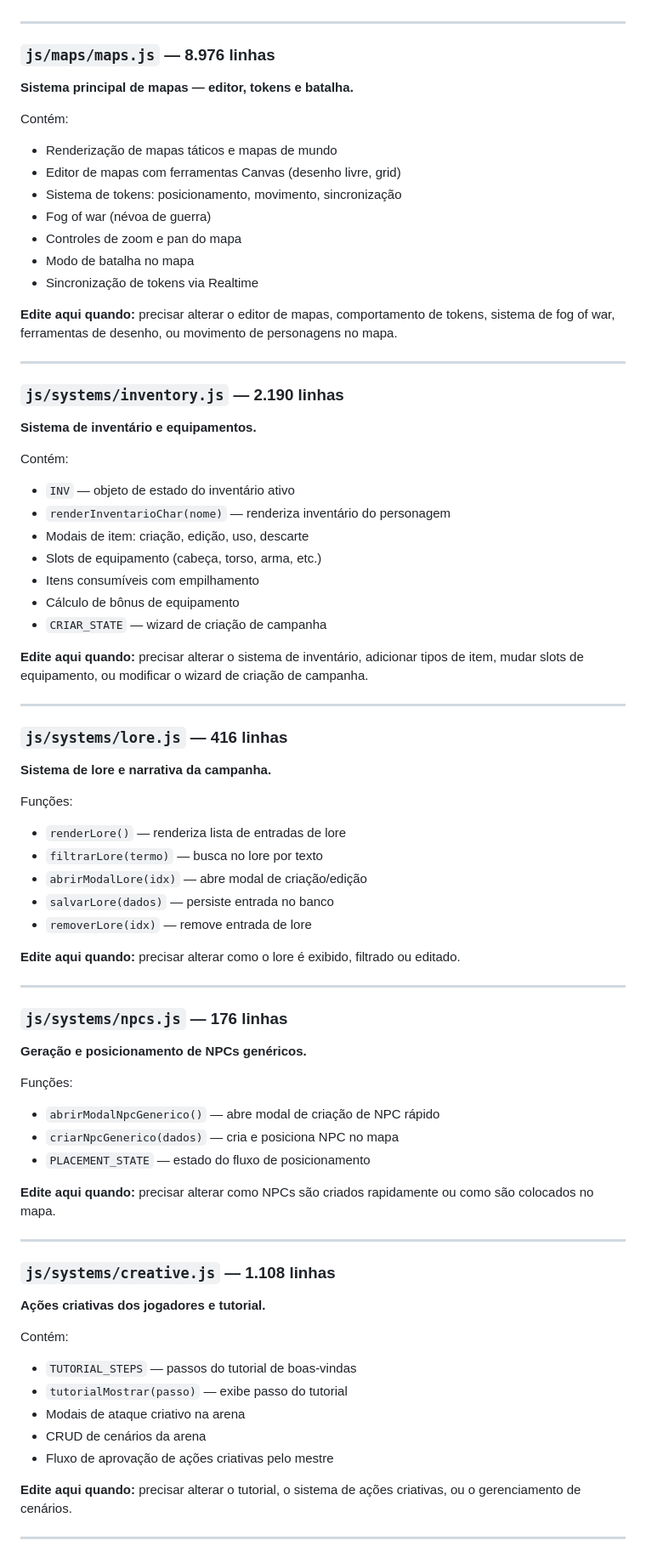
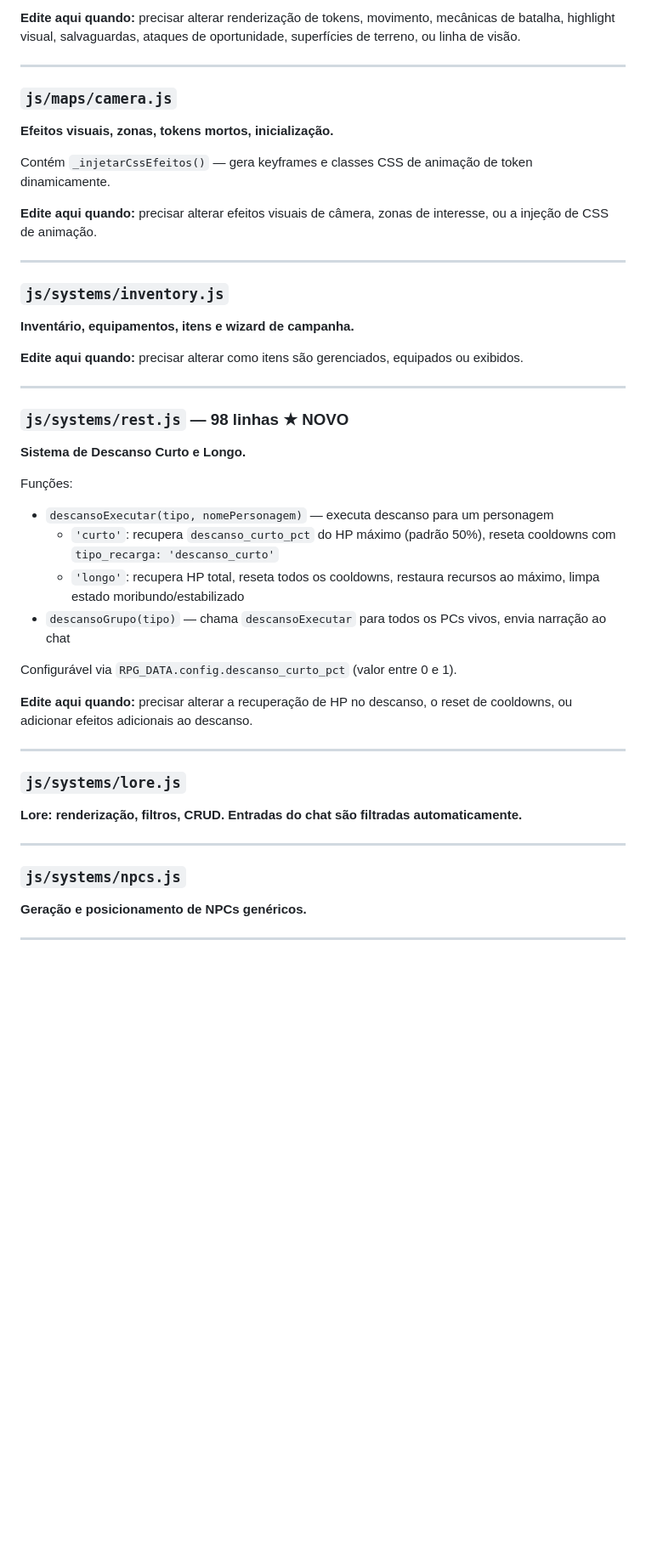
Before and after one commit to brun-after/RPG-Hub, a Markdown page: docs/modules.md, the part around one of its changes. Shown at 85% size. GitHub-like rendering; blank space fills up the shorter version.

```diff
--- a/docs/modules.md
+++ b/docs/modules.md
@@ -246,75 +285,45 @@ Contém (Fase 7 do sistema visual):
+**Edite aqui quando:** precisar alterar renderização de tokens, movimento, mecânicas de batalha, highlight visual, salvaguardas, ataques de oportunidade, superfícies de terreno, ou linha de visão.
 
 ---
 
-### `js/maps/maps.js` — 8.976 linhas
-**Sistema principal de mapas — editor, tokens e batalha.**
+### `js/maps/camera.js`
+**Efeitos visuais, zonas, tokens mortos, inicialização.**
 
-Contém:
-- Renderização de mapas táticos e mapas de mundo
-- Editor de mapas com ferramentas Canvas (desenho livre, grid)
-- Sistema de tokens: posicionamento, movimento, sincronização
-- Fog of war (névoa de guerra)
-- Controles de zoom e pan do mapa
-- Modo de batalha no mapa
-- Sincronização de tokens via Realtime
+Contém `_injetarCssEfeitos()` — gera keyframes e classes CSS de animação de token dinamicamente.
 
-**Edite aqui quando:** precisar alterar o editor de mapas, comportamento de tokens, sistema de fog of war, ferramentas de desenho, ou movimento de personagens no mapa.
+**Edite aqui quando:** precisar alterar efeitos visuais de câmera, zonas de interesse, ou a injeção de CSS de animação.
 
 ---
 
-### `js/systems/inventory.js` — 2.190 linhas
-**Sistema de inventário e equipamentos.**
+### `js/systems/inventory.js`
+**Inventário, equipamentos, itens e wizard de campanha.**
 
-Contém:
-- `INV` — objeto de estado do inventário ativo
-- `renderInventarioChar(nome)` — renderiza inventário do personagem
-- Modais de item: criação, edição, uso, descarte
-- Slots de equipamento (cabeça, torso, arma, etc.)
-- Itens consumíveis com empilhamento
-- Cálculo de bônus de equipamento
-- `CRIAR_STATE` — wizard de criação de campanha
-
-**Edite aqui quando:** precisar alterar o sistema de inventário, adicionar tipos de item, mudar slots de equipamento, ou modificar o wizard de criação de campanha.
+**Edite aqui quando:** precisar alterar como itens são gerenciados, equipados ou exibidos.
 
 ---
 
-### `js/systems/lore.js` — 416 linhas
-**Sistema de lore e narrativa da campanha.**
+### `js/systems/rest.js` — 98 linhas ★ NOVO
+**Sistema de Descanso Curto e Longo.**
 
 Funções:
-- `renderLore()` — renderiza lista de entradas de lore
-- `filtrarLore(termo)` — busca no lore por texto
-- `abrirModalLore(idx)` — abre modal de criação/edição
-- `salvarLore(dados)` — persiste entrada no banco
-- `removerLore(idx)` — remove entrada de lore
+- `descansoExecutar(tipo, nomePersonagem)` — executa descanso para um personagem
+  - `'curto'`: recupera `descanso_curto_pct` do HP máximo (padrão 50%), reseta cooldowns com `tipo_recarga: 'descanso_curto'`
+  - `'longo'`: recupera HP total, reseta todos os cooldowns, restaura recursos ao máximo, limpa estado moribundo/estabilizado
+- `descansoGrupo(tipo)` — chama `descansoExecutar` para todos os PCs vivos, envia narração ao chat
 
-**Edite aqui quando:** precisar alterar como o lore é exibido, filtrado ou editado.
+Configurável via `RPG_DATA.config.descanso_curto_pct` (valor entre 0 e 1).
+
+**Edite aqui quando:** precisar alterar a recuperação de HP no descanso, o reset de cooldowns, ou adicionar efeitos adicionais ao descanso.
 
 ---
 
-### `js/systems/npcs.js` — 176 linhas
-**Geração e posicionamento de NPCs genéricos.**
-
-Funções:
-- `abrirModalNpcGenerico()` — abre modal de criação de NPC rápido
-- `criarNpcGenerico(dados)` — cria e posiciona NPC no mapa
-- `PLACEMENT_STATE` — estado do fluxo de posicionamento
-
-**Edite aqui quando:** precisar alterar como NPCs são criados rapidamente ou como são colocados no mapa.
+### `js/systems/lore.js`
+**Lore: renderização, filtros, CRUD. Entradas do chat são filtradas automaticamente.**
 
 ---
 
-### `js/systems/creative.js` — 1.108 linhas
-**Ações criativas dos jogadores e tutorial.**
-
-Contém:
-- `TUTORIAL_STEPS` — passos do tutorial de boas-vindas
-- `tutorialMostrar(passo)` — exibe passo do tutorial
-- Modais de ataque criativo na arena
-- CRUD de cenários da arena
-- Fluxo de aprovação de ações criativas pelo mestre
-
-**Edite aqui quando:** precisar alterar o tutorial, o sistema de ações criativas, ou o gerenciamento de cenários.
+### `js/systems/npcs.js`
+**Geração e posicionamento de NPCs genéricos.**
 
 ---
 
```
Also changed, not shown: other parts of docs/modules.md (+146 -124 lines).
